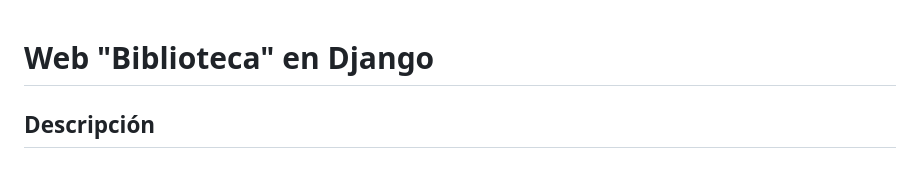
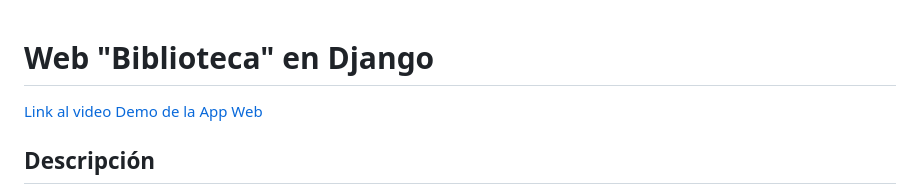
Before and after one commit to Samuelmaydana1/Proyecto_Final_Maydana, a Markdown page: README.md, the part around the change. Drawn GitHub-style.

Commit message:
Ultimo commit

```diff
--- a/README.md
+++ b/README.md
@@ -1,4 +1,6 @@
 # Web "Biblioteca" en Django
+
+[Link al video Demo de la App Web](https://youtu.be/CB-5ZLosrZY)
 
 ## Descripción
 
```
